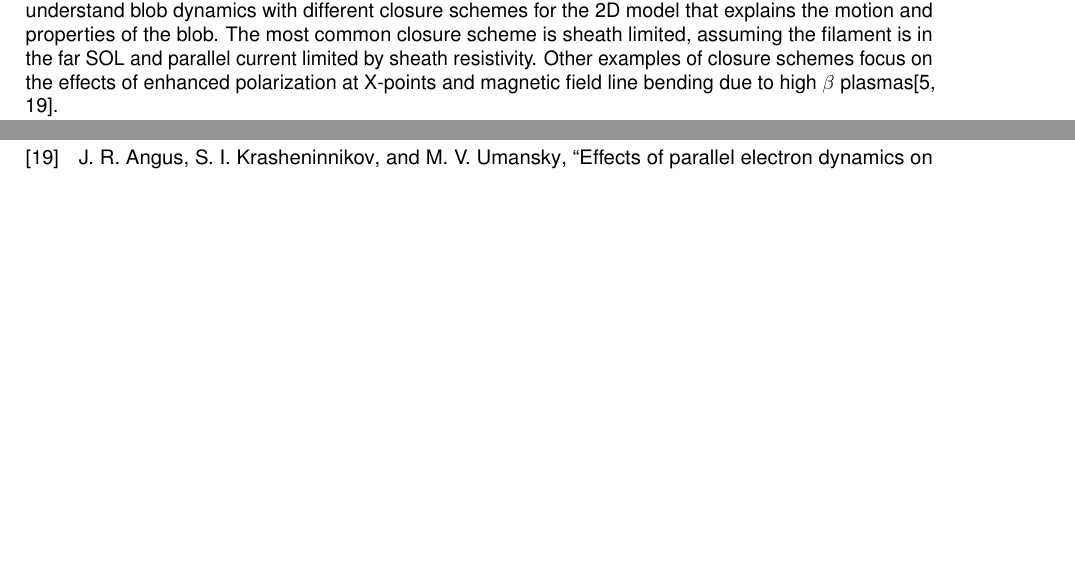
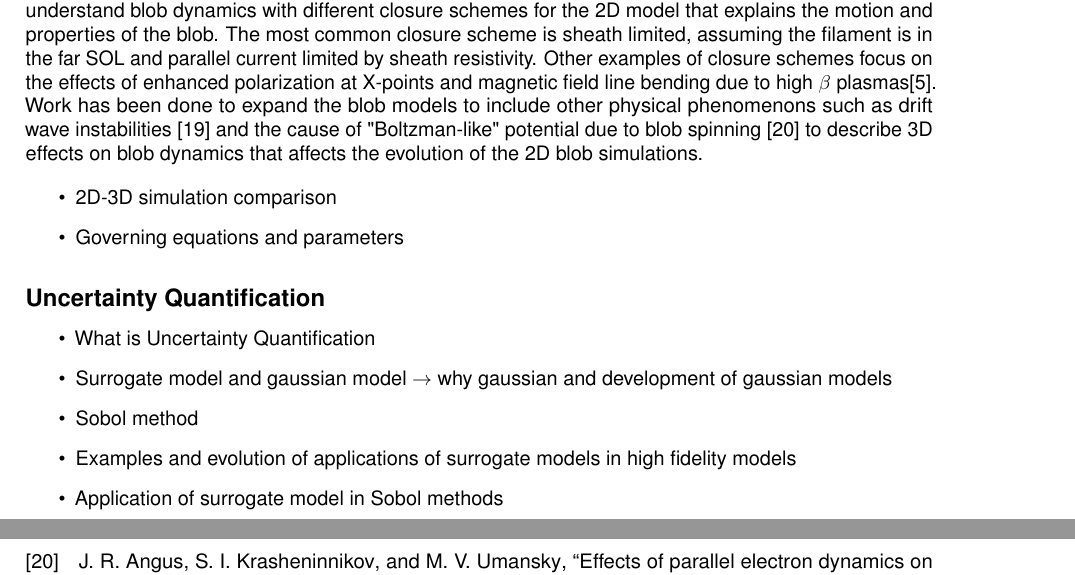
Before and after one commit to wxj512/Dissertation-Project, a LaTeX document (Lit_rev/Lit_rev.tex): two parts of pages 4 and 5 of 6 before the commit and two parts of pages 4 and 6 of 6 after it, joined at a grey line, cut so that both start at the same text, the shorter picture padded with empty space. Compiled offline with pdfLaTeX.

Commit message:
Updates from Overleaf

```diff
--- a/Lit_rev/Lit_rev.tex
+++ b/Lit_rev/Lit_rev.tex
@@ -156,14 +156,27 @@ Plasma filaments or blobs are coherent plasma structures that form from perturba
 Uncertainty quantification is a framework that could model the uncertainties of the governing model parameters and the effect it has on the overall system \cite{sudret_surrogate_2017}. Using a surrogate model such as Gaussian processes, a sensitivity analysis can be performed on the parameters of the governing equations relating to the properties of the plasma filaments.
 
 Through the use of uncertainty quantification, the parameters of the equations that govern plasma filament property could be analysed whilst avoiding being computationally expensive.
+
 \subsection*{Plasma Filament}
 Plasma filaments are a common feature among magnetic fusion devices in different operating modes, appearing in devices such as tokamaks and stellarators and in operating modes including L-mode, H-mode and edge localised modes (ELMs) \cite{ben_ayed_inter-elm_2009, killer_plasma_2020, boedo_transport_2003}. The importance of this feature was due to the discovery of plasma recycling within the main chamber of the reactor, and instead of the fusion plasma flowing to the divertor it was flowing into the chamber walls \cite{krasheninnikov_recent_2008,dippolito_convective_2011}.
 
 The mechanism for blob formation was proposed by Krashennikov \textit{et al.} \cite{krasheninnikov_recent_2008, krasheninnikov_scrape_2001}. At first, the plasma would be separated and formed at the outmost layer of the SOL due to turbulent processes. Plasma polarization of the separated plasma would then occur due to particle drift effects within the vessel, such as the curvature drift and the $\bm{\nabla B}$ drift. The vertical charge separation then induces an $\bm{E}$ field in the perpendicular direction to the toroidal direction, leading to an $\bm{E}\times\bm{B}$ force on the plasma radially outward. An alternative mechanism of the current source was proposed by Omotani \textit{et al.} that a current source was due to the diamagnetic current drift in the plasma instead of the particle drifts. To maintain quasineutrality in the plasma, the circuit would be closed through polarisation current or parallel current configuration.
 
-As reviewed by \cite{dippolito_convective_2011} there are a large amount of simulations in 2D and 3D simulations done to understand blob dynamics with different closure schemes for the 2D model that explains the motion and properties of the blob. The most common closure scheme is sheath limited, assuming the filament is in the far SOL and parallel current limited by sheath resistivity. Other examples of closure schemes focus on the effects of enhanced polarization at X-points and magnetic field line bending due to high $\beta$ plasmas\cite{angus_effects_2012,krasheninnikov_recent_2008}.
+As reviewed by \cite{dippolito_convective_2011} there are a large amount of simulations in 2D and 3D simulations done to understand blob dynamics with different closure schemes for the 2D model that explains the motion and properties of the blob. The most common closure scheme is sheath limited, assuming the filament is in the far SOL and parallel current limited by sheath resistivity. Other examples of closure schemes focus on the effects of enhanced polarization at X-points and magnetic field line bending due to high $\beta$ plasmas\cite{krasheninnikov_recent_2008}. Work has been done to expand the blob models to include other physical phenomenons such as drift wave instabilities \cite {angus_effect_2012} and the cause of "Boltzman-like" potential due to blob spinning \cite{angus_effects_2012} to describe 3D effects on blob dynamics that affects the evolution of the 2D blob simulations.
 
+\begin{itemize}
+    \item 2D-3D simulation comparison
+    \item Governing equations and parameters
+\end{itemize}
 
+\subsection*{Uncertainty Quantification}
+\begin{itemize}
+    \item What is Uncertainty Quantification
+    \item Surrogate model and gaussian model $\rightarrow$ why gaussian and development of gaussian models
+    \item Sobol method
+    \item Examples and evolution of applications of surrogate models in high fidelity models
+    \item Application of surrogate model in Sobol methods
+\end{itemize}
 
 \nocite{*}
 \printbibliography[title={References}]
```
